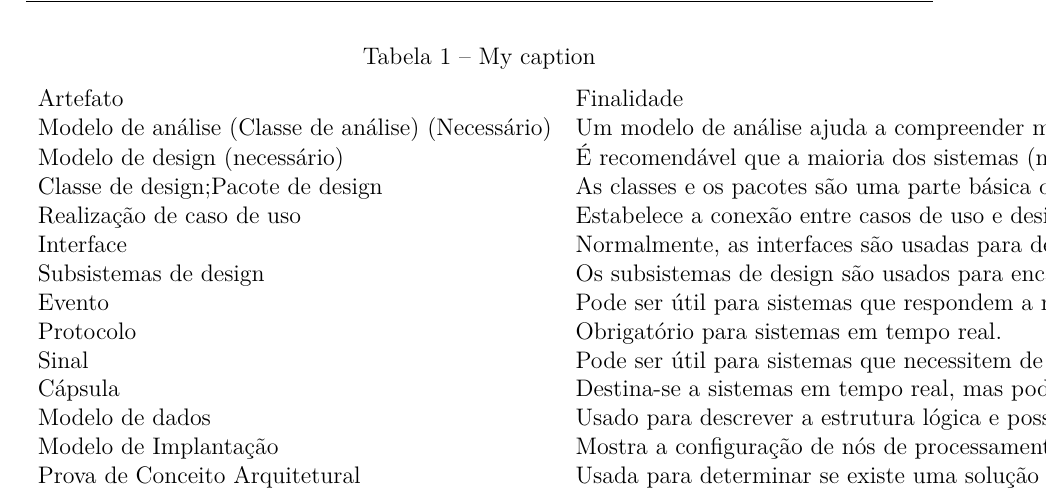
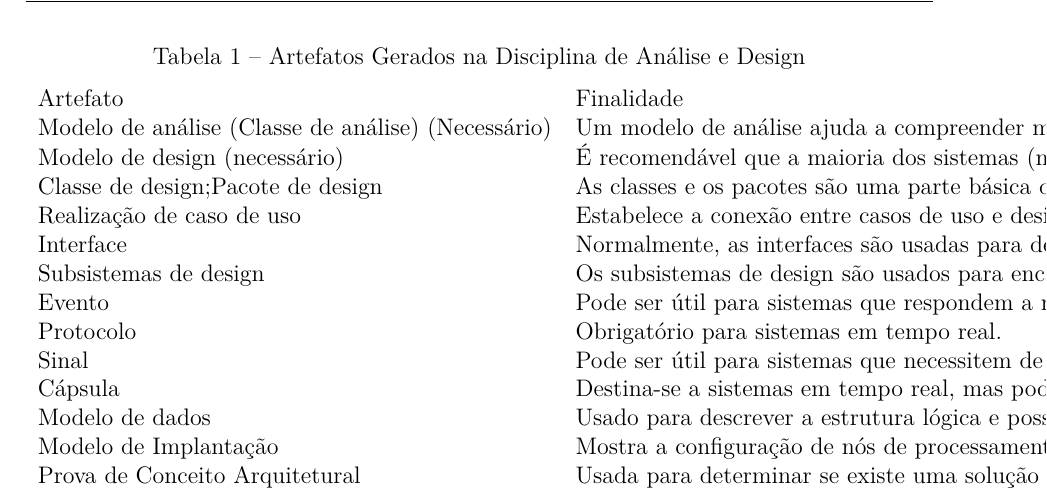
Before and after one commit to TiagoAssuncao/test-script-dmz, a LaTeX thesis (tcc.tex, which reads editaveis/textual/desenvolvimento.tex): part of page 7 of 11, cut at the place of the change. Compiled offline with pdfLaTeX.

Commit message:
minimal change in table in scope

```diff
--- a/editaveis/textual/desenvolvimento.tex
+++ b/editaveis/textual/desenvolvimento.tex
@@ -14,7 +14,7 @@ Com a execução do fluxo de trabalho os seguintes produtos são gerados:
 
 \begin{table}[]
 \centering
-\caption{My caption}
+\caption{Artefatos Gerados na Disciplina de Análise e Design}
 \label{my-label}
 \begin{tabular}{lll}
 Artefato                                           & Finalidade                                                                                                                                                                                                                                                                                                                                                                                                        & Adaptação (Opcional, Recomendada)                                                                                                                                                                                                                                                                                                                                                \\
```
Also changed, not shown: tcc.pdf.
